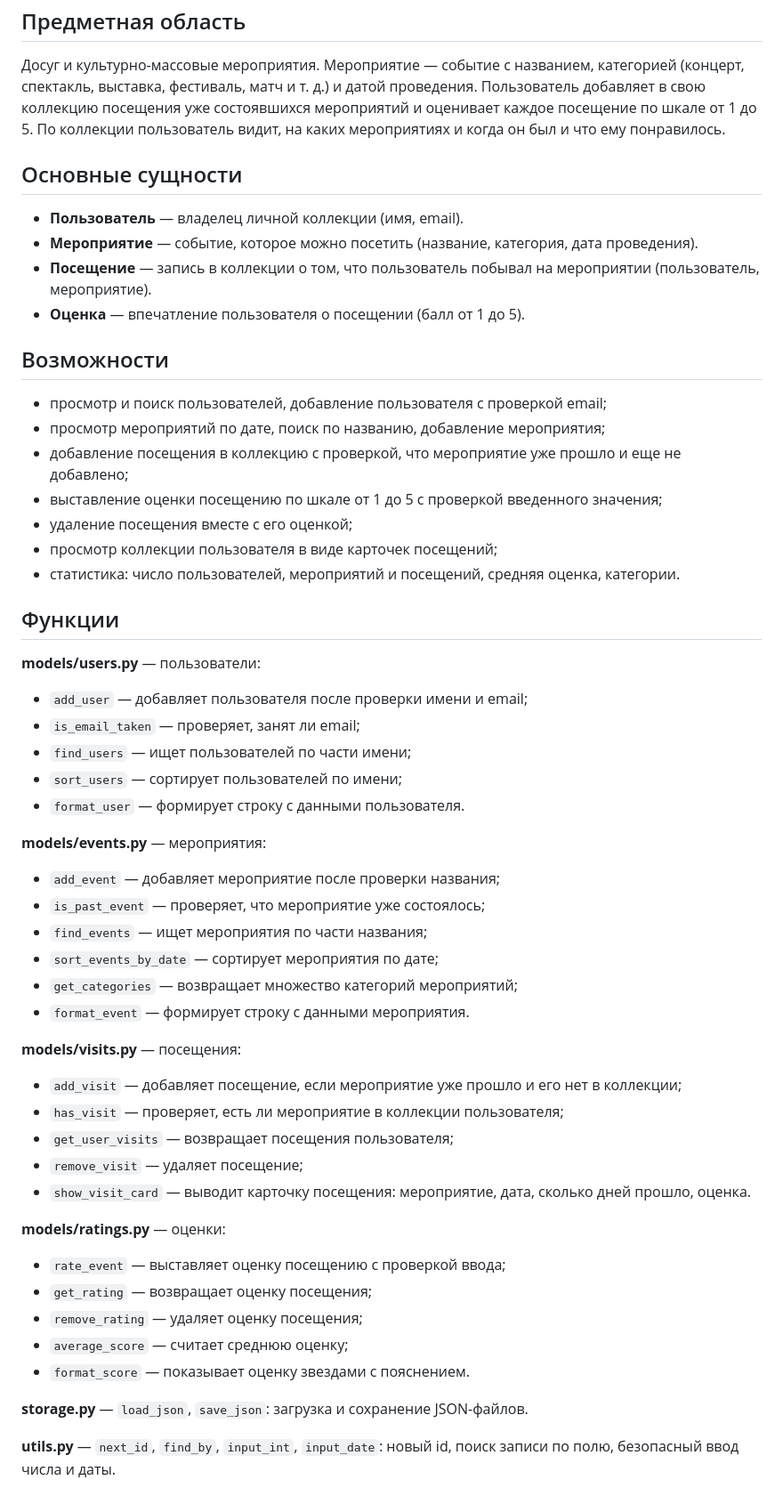
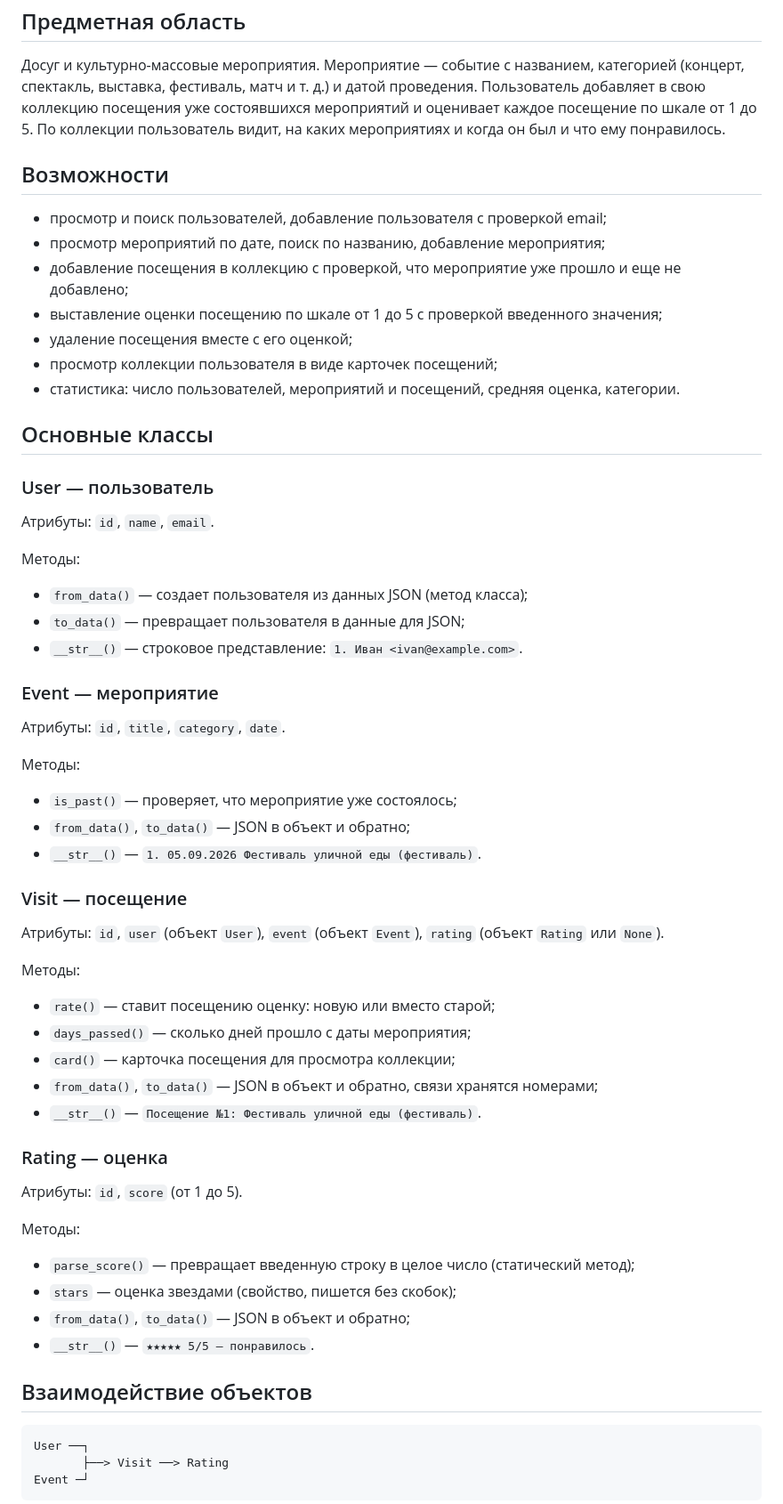
Before and after one commit to qGame4K/event-collection, a Markdown page: README.md, the part around one of its changes. Shown at 89% size. Drawn GitHub-style.

Commit message:
PR3: update README for the object model
Co-Authored-By: Claude Opus 5 <noreply@anthropic.com>

````diff
--- a/README.md
+++ b/README.md
@@ -14,13 +14,6 @@ Event Collection — сервис для ведения личной колле
 
 Досуг и культурно-массовые мероприятия. Мероприятие — событие с названием, категорией (концерт, спектакль, выставка, фестиваль, матч и т. д.) и датой проведения. Пользователь добавляет в свою коллекцию посещения уже состоявшихся мероприятий и оценивает каждое посещение по шкале от 1 до 5. По коллекции пользователь видит, на каких мероприятиях и когда он был и что ему понравилось.
 
-## Основные сущности
-
-- **Пользователь** — владелец личной коллекции (имя, email).
-- **Мероприятие** — событие, которое можно посетить (название, категория, дата проведения).
-- **Посещение** — запись в коллекции о том, что пользователь побывал на мероприятии (пользователь, мероприятие).
-- **Оценка** — впечатление пользователя о посещении (балл от 1 до 5).
-
 ## Возможности
 
 - просмотр и поиск пользователей, добавление пользователя с проверкой email;
@@ -31,41 +24,56 @@ Event Collection — сервис для ведения личной колле
 - просмотр коллекции пользователя в виде карточек посещений;
 - статистика: число пользователей, мероприятий и посещений, средняя оценка, категории.
 
-## Функции
+## Основные классы
 
-**models/users.py** — пользователи:
+### User — пользователь
 
-- `add_user` — добавляет пользователя после проверки имени и email;
-- `is_email_taken` — проверяет, занят ли email;
-- `find_users` — ищет пользователей по части имени;
-- `sort_users` — сортирует пользователей по имени;
-- `format_user` — формирует строку с данными пользователя.
+Атрибуты: `id`, `name`, `email`.
 
-**models/events.py** — мероприятия:
+Методы:
 
-- `add_event` — добавляет мероприятие после проверки названия;
-- `is_past_event` — проверяет, что мероприятие уже состоялось;
-- `find_events` — ищет мероприятия по части названия;
-- `sort_events_by_date` — сортирует мероприятия по дате;
-- `get_categories` — возвращает множество категорий мероприятий;
-- `format_event` — формирует строку с данными мероприятия.
+- `from_data()` — создает пользователя из данных JSON (метод класса);
+- `to_data()` — превращает пользователя в данные для JSON;
+- `__str__()` — строковое представление: `1. Иван <ivan@example.com>`.
 
-**models/visits.py** — посещения:
+### Event — мероприятие
 
-- `add_visit` — добавляет посещение, если мероприятие уже прошло и его нет в коллекции;
-- `has_visit` — проверяет, есть ли мероприятие в коллекции пользователя;
-- `get_user_visits` — возвращает посещения пользователя;
-- `remove_visit` — удаляет посещение;
-- `show_visit_card` — выводит карточку посещения: мероприятие, дата, сколько дней прошло, оценка.
+Атрибуты: `id`, `title`, `category`, `date`.
 
-**models/ratings.py** — оценки:
+Методы:
 
-- `rate_event` — выставляет оценку посещению с проверкой ввода;
-- `get_rating` — возвращает оценку посещения;
-- `remove_rating` — удаляет оценку посещения;
-- `average_score` — считает среднюю оценку;
-- `format_score` — показывает оценку звездами с пояснением.
+- `is_past()` — проверяет, что мероприятие уже состоялось;
+- `from_data()`, `to_data()` — JSON в объект и обратно;
+- `__str__()` — `1. 05.09.2026 Фестиваль уличной еды (фестиваль)`.
 
-**storage.py** — `load_json`, `save_json`: загрузка и сохранение JSON-файлов.
+### Visit — посещение
 
-**utils.py** — `next_id`, `find_by`, `input_int`, `input_date`: новый id, поиск записи по полю, безопасный ввод числа и даты.
+Атрибуты: `id`, `user` (объект `User`), `event` (объект `Event`), `rating` (объект `Rating` или `None`).
+
+Методы:
+
+- `rate()` — ставит посещению оценку: новую или вместо старой;
+- `days_passed()` — сколько дней прошло с даты мероприятия;
+- `card()` — карточка посещения для просмотра коллекции;
+- `from_data()`, `to_data()` — JSON в объект и обратно, связи хранятся номерами;
+- `__str__()` — `Посещение №1: Фестиваль уличной еды (фестиваль)`.
+
+### Rating — оценка
+
+Атрибуты: `id`, `score` (от 1 до 5).
+
+Методы:
+
+- `parse_score()` — превращает введенную строку в целое число (статический метод);
+- `stars` — оценка звездами (свойство, пишется без скобок);
+- `from_data()`, `to_data()` — JSON в объект и обратно;
+- `__str__()` — `★★★★★ 5/5 — понравилось`.
+
+## Взаимодействие объектов
+
+```text
+User ──┐
+       ├──> Visit ──> Rating
+Event ─┘
+```
+
````
Also changed, not shown: other parts of README.md (+27 -8 lines).
